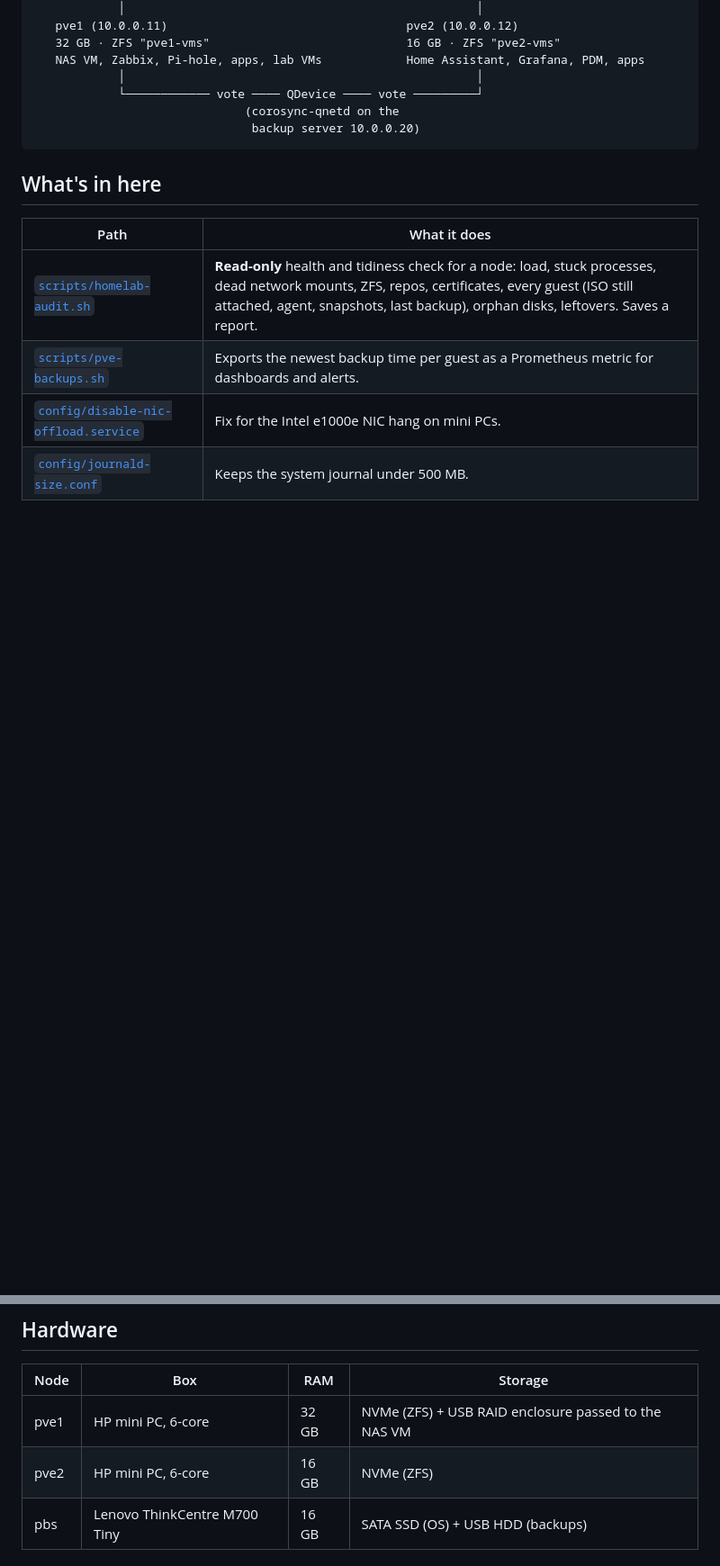
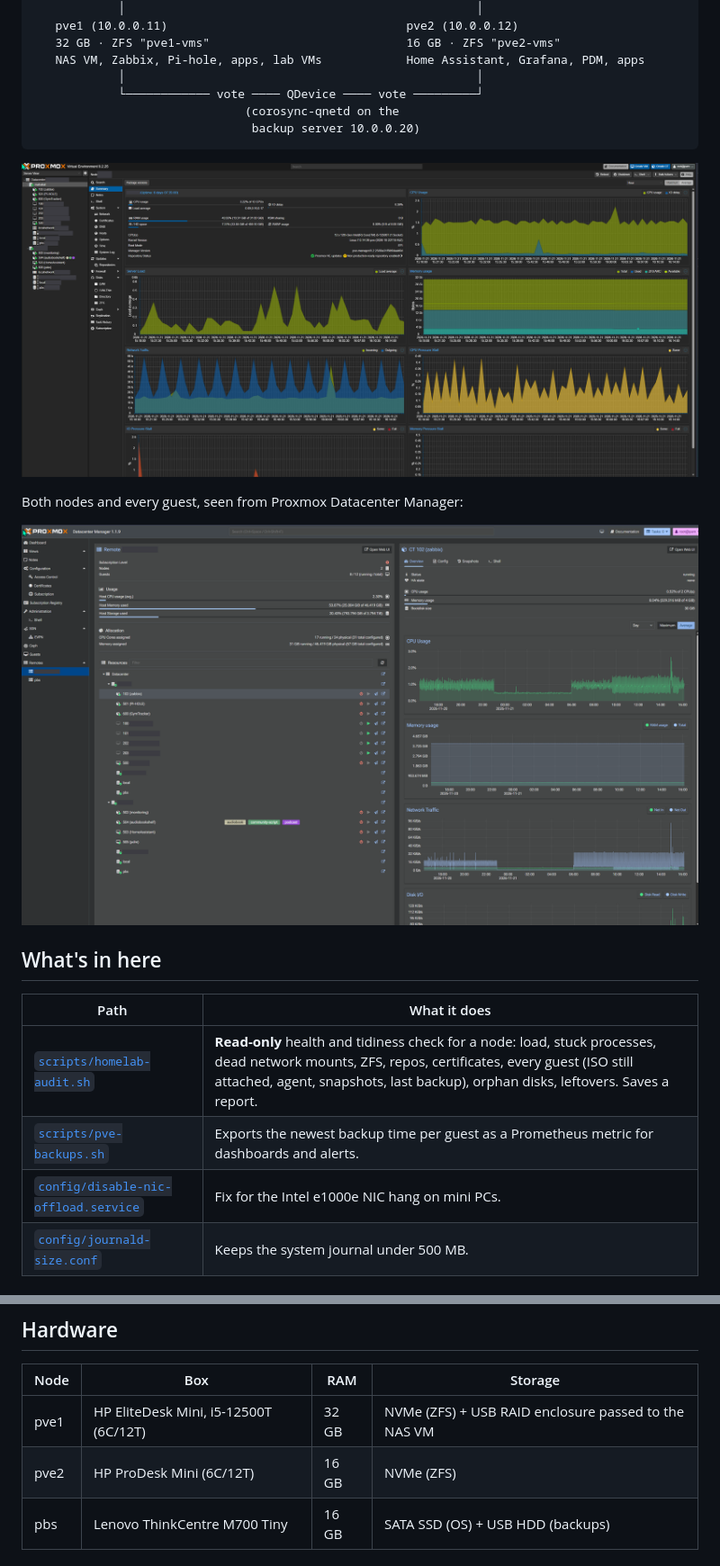
Before and after one commit to nashibbhattrai766-max/proxmox-cluster, a Markdown page: README.md, 2 parts joined by grey strips. Shown at 90% size. Drawn GitHub-style; pictures changed too: images/pdm-cluster.png (added), images/pve-node-summary.png (added); blank space fills up the shorter version.

Commit message:
Add screenshots and hardware details
Screenshots have hostnames and personal names redacted.

Co-Authored-By: Claude Opus 5.5 <noreply@anthropic.com>
Claude-Session: https://claude.ai/code/session_018vExFVP8rmYbSSdJ4MZ8Ev

````diff
--- a/README.md
+++ b/README.md
@@ -13,6 +13,12 @@ A two-node **Proxmox VE 9** cluster built from second-hand mini PCs, with a **QD
                               (corosync-qnetd on the
                                backup server 10.0.0.20)
 ```
+
+![Node summary](images/pve-node-summary.png)
+
+Both nodes and every guest, seen from Proxmox Datacenter Manager:
+
+![Cluster in Datacenter Manager](images/pdm-cluster.png)
 
 ## What's in here
 
@@ -67,8 +73,8 @@ Enable the QEMU guest agent on every VM (`qm set <id> --agent enabled=1`, then a
 
 | Node | Box | RAM | Storage |
 |---|---|---|---|
-| pve1 | HP mini PC, 6-core | 32 GB | NVMe (ZFS) + USB RAID enclosure passed to the NAS VM |
-| pve2 | HP mini PC, 6-core | 16 GB | NVMe (ZFS) |
+| pve1 | HP EliteDesk Mini, i5-12500T (6C/12T) | 32 GB | NVMe (ZFS) + USB RAID enclosure passed to the NAS VM |
+| pve2 | HP ProDesk Mini (6C/12T) | 16 GB | NVMe (ZFS) |
 | pbs | Lenovo ThinkCentre M700 Tiny | 16 GB | SATA SSD (OS) + USB HDD (backups) |
 
 ## License
````
